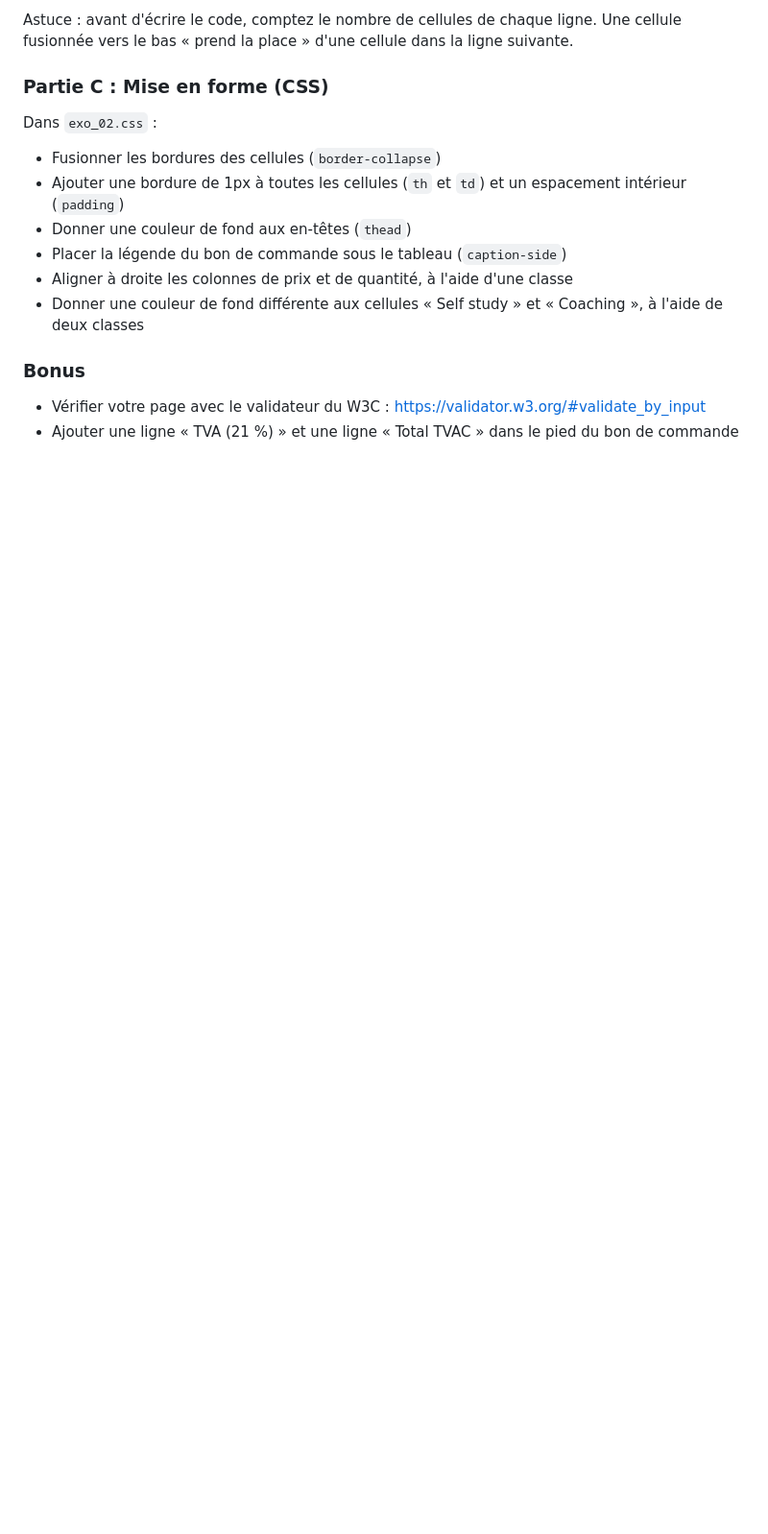
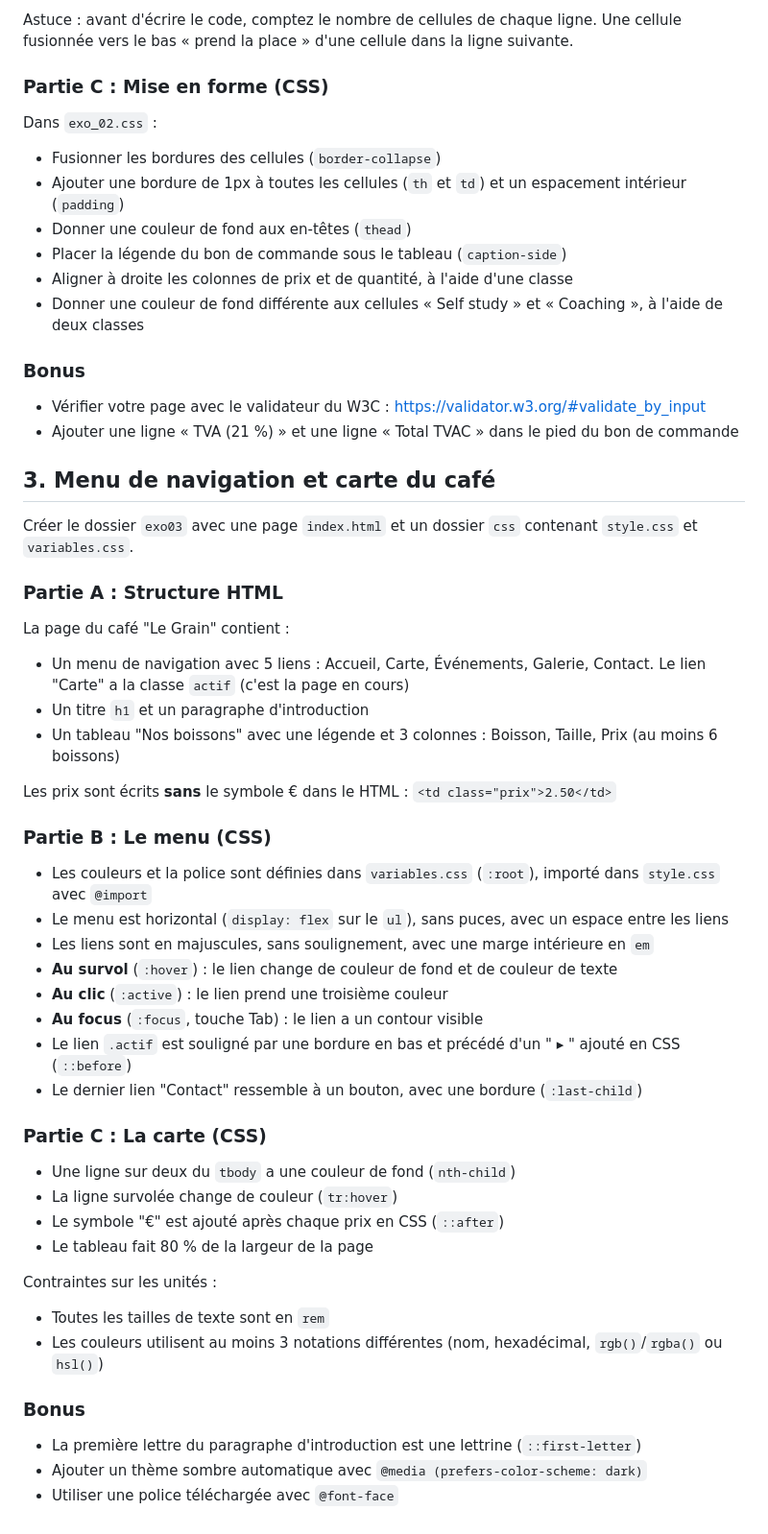
Before and after one commit to QuentinGeerts/BF_Tosa2026__HTML, a Markdown page: exercices/exercices.md, the part around the change. Shown at 96% size. GitHub-like rendering; blank space fills up the shorter version.

Commit message:
Add exercise for café menu structure and styling, including navigation and CSS constraints

```diff
--- a/exercices/exercices.md
+++ b/exercices/exercices.md
@@ -75,3 +75,45 @@ Dans `exo_02.css` :
 
 - Vérifier votre page avec le validateur du W3C : https://validator.w3.org/#validate_by_input
 - Ajouter une ligne « TVA (21 %) » et une ligne « Total TVAC » dans le pied du bon de commande
+
+
+## 3. Menu de navigation et carte du café
+
+Créer le dossier `exo03` avec une page `index.html` et un dossier `css` contenant `style.css` et `variables.css`.
+
+### Partie A : Structure HTML
+
+La page du café "Le Grain" contient :
+- Un menu de navigation avec 5 liens : Accueil, Carte, Événements, Galerie, Contact. Le lien "Carte" a la classe `actif` (c'est la page en cours)
+- Un titre `h1` et un paragraphe d'introduction
+- Un tableau "Nos boissons" avec une légende et 3 colonnes : Boisson, Taille, Prix (au moins 6 boissons)
+
+Les prix sont écrits **sans** le symbole € dans le HTML : `<td class="prix">2.50</td>`
+
+### Partie B : Le menu (CSS)
+
+- Les couleurs et la police sont définies dans `variables.css` (`:root`), importé dans `style.css` avec `@import`
+- Le menu est horizontal (`display: flex` sur le `ul`), sans puces, avec un espace entre les liens
+- Les liens sont en majuscules, sans soulignement, avec une marge intérieure en `em`
+- **Au survol** (`:hover`) : le lien change de couleur de fond et de couleur de texte
+- **Au clic** (`:active`) : le lien prend une troisième couleur
+- **Au focus** (`:focus`, touche Tab) : le lien a un contour visible
+- Le lien `.actif` est souligné par une bordure en bas et précédé d'un " ▸ " ajouté en CSS (`::before`)
+- Le dernier lien "Contact" ressemble à un bouton, avec une bordure (`:last-child`)
+
+### Partie C : La carte (CSS)
+
+- Une ligne sur deux du `tbody` a une couleur de fond (`nth-child`)
+- La ligne survolée change de couleur (`tr:hover`)
+- Le symbole "€" est ajouté après chaque prix en CSS (`::after`)
+- Le tableau fait 80 % de la largeur de la page
+
+Contraintes sur les unités :
+- Toutes les tailles de texte sont en `rem`
+- Les couleurs utilisent au moins 3 notations différentes (nom, hexadécimal, `rgb()`/`rgba()` ou `hsl()`)
+
+### Bonus
+
+- La première lettre du paragraphe d'introduction est une lettrine (`::first-letter`)
+- Ajouter un thème sombre automatique avec `@media (prefers-color-scheme: dark)`
+- Utiliser une police téléchargée avec `@font-face`
```
